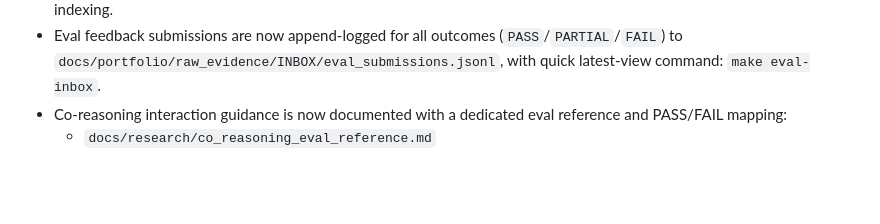
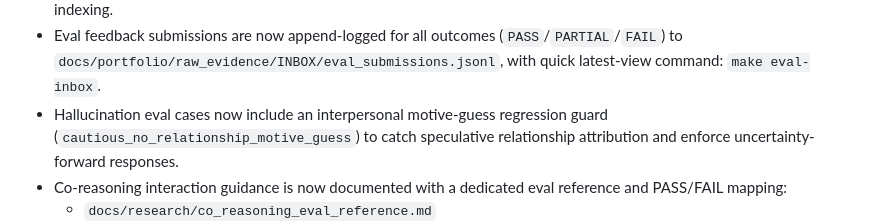
Before and after one commit to tryskian/polinko, a Markdown page: docs/STATE.md, the part around the change. GitHub-like rendering; blank space fills up the shorter version.

Commit message:
docs: track interpersonal motive-guess hallucination case in state

```diff
--- a/docs/STATE.md
+++ b/docs/STATE.md
@@ -114,6 +114,9 @@
   (`PASS`/`PARTIAL`/`FAIL`) to
   `docs/portfolio/raw_evidence/INBOX/eval_submissions.jsonl`, with quick
   latest-view command: `make eval-inbox`.
+- Hallucination eval cases now include an interpersonal motive-guess regression
+  guard (`cautious_no_relationship_motive_guess`) to catch speculative
+  relationship attribution and enforce uncertainty-forward responses.
 - Co-reasoning interaction guidance is now documented with a dedicated eval
   reference and PASS/FAIL mapping:
   - `docs/research/co_reasoning_eval_reference.md`
```
